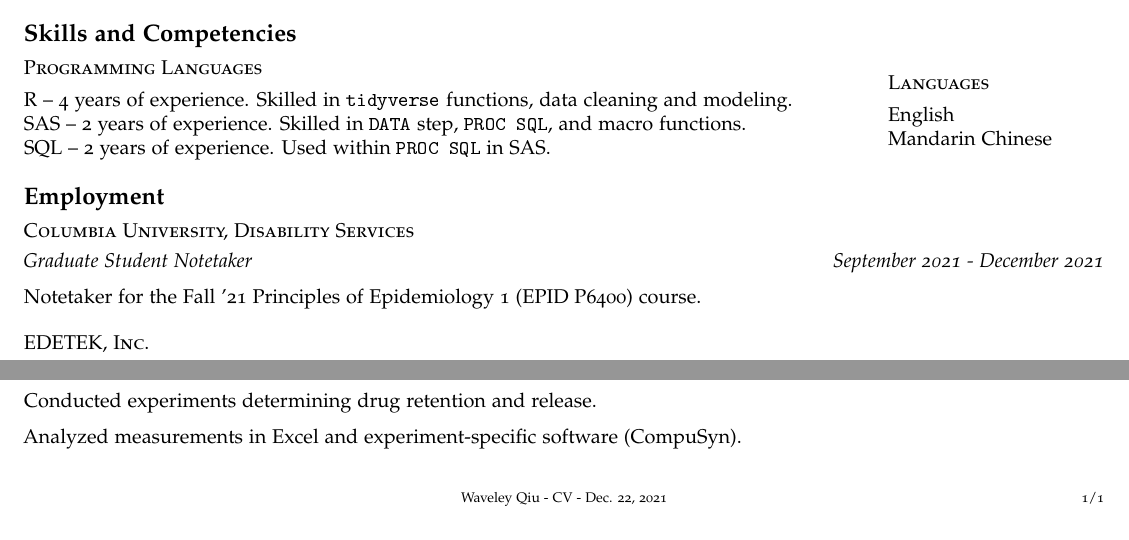
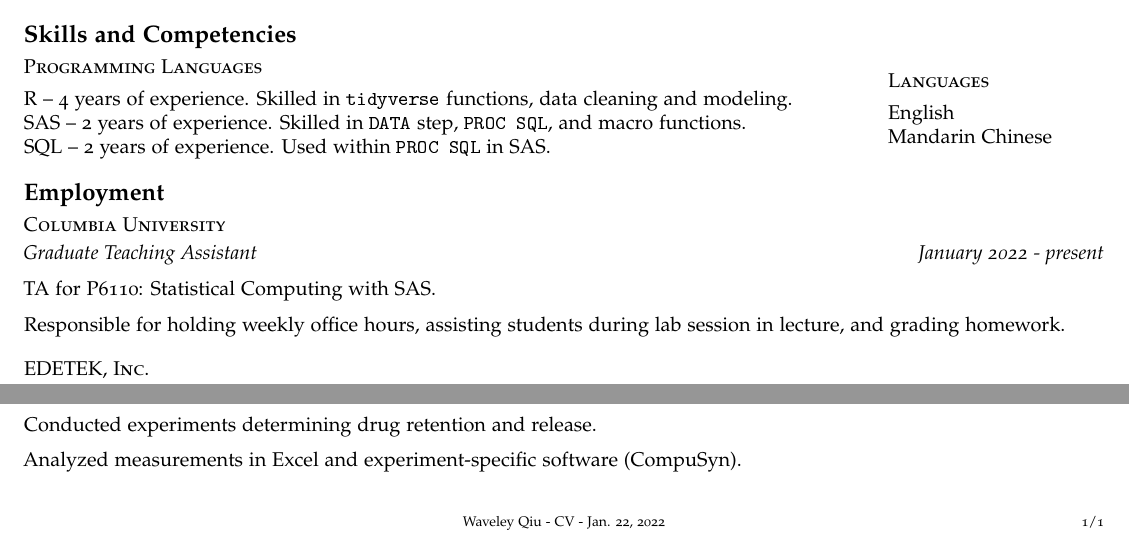
Before and after one commit to waveley/resume, an R Markdown document (cv.Rmd): two parts of the page, joined at a grey line, cut so that both start at the same text. The pictures show the output file cv.pdf that the author committed with the source.

Commit message:
2022-01-22 update.

```diff
--- a/cv.Rmd
+++ b/cv.Rmd
@@ -72,11 +72,13 @@ Mandarin Chinese
 
 # Employment
 
-## Columbia University, Disability Services
+## Columbia University
 
-*Graduate Student Notetaker \hfill September 2021 - December 2021*
+*Graduate Teaching Assistant \hfill January 2022 - present*
 
-Notetaker for the Fall '21 Principles of Epidemiology 1 (EPID P6400) course.
+TA for P6110: Statistical Computing with SAS.
+
+Responsible for holding weekly office hours, assisting students during lab session in lecture, and grading homework.
 
 ## EDETEK, Inc.
 
```
Also changed, not shown: cv.pdf, 1 other file.
